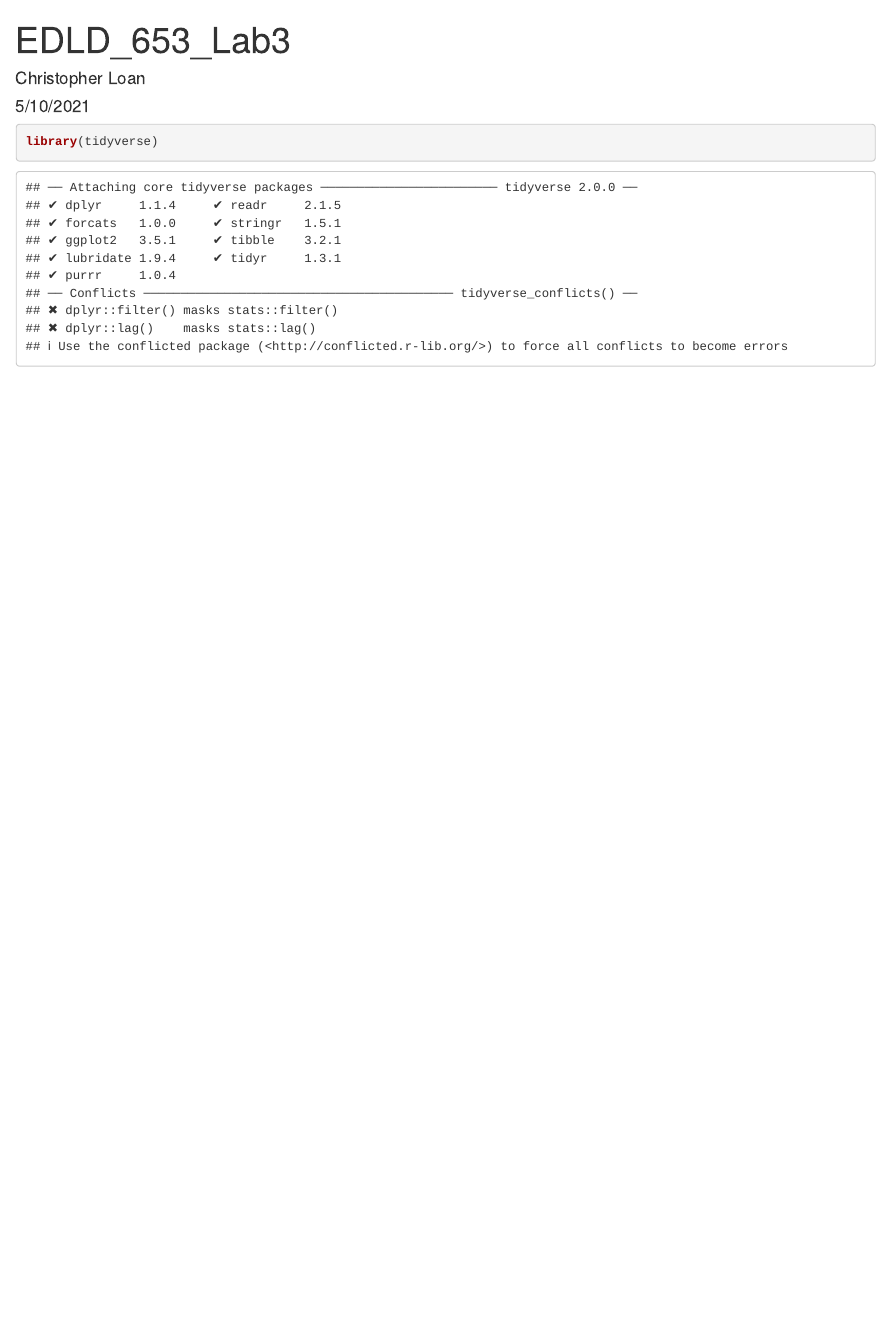
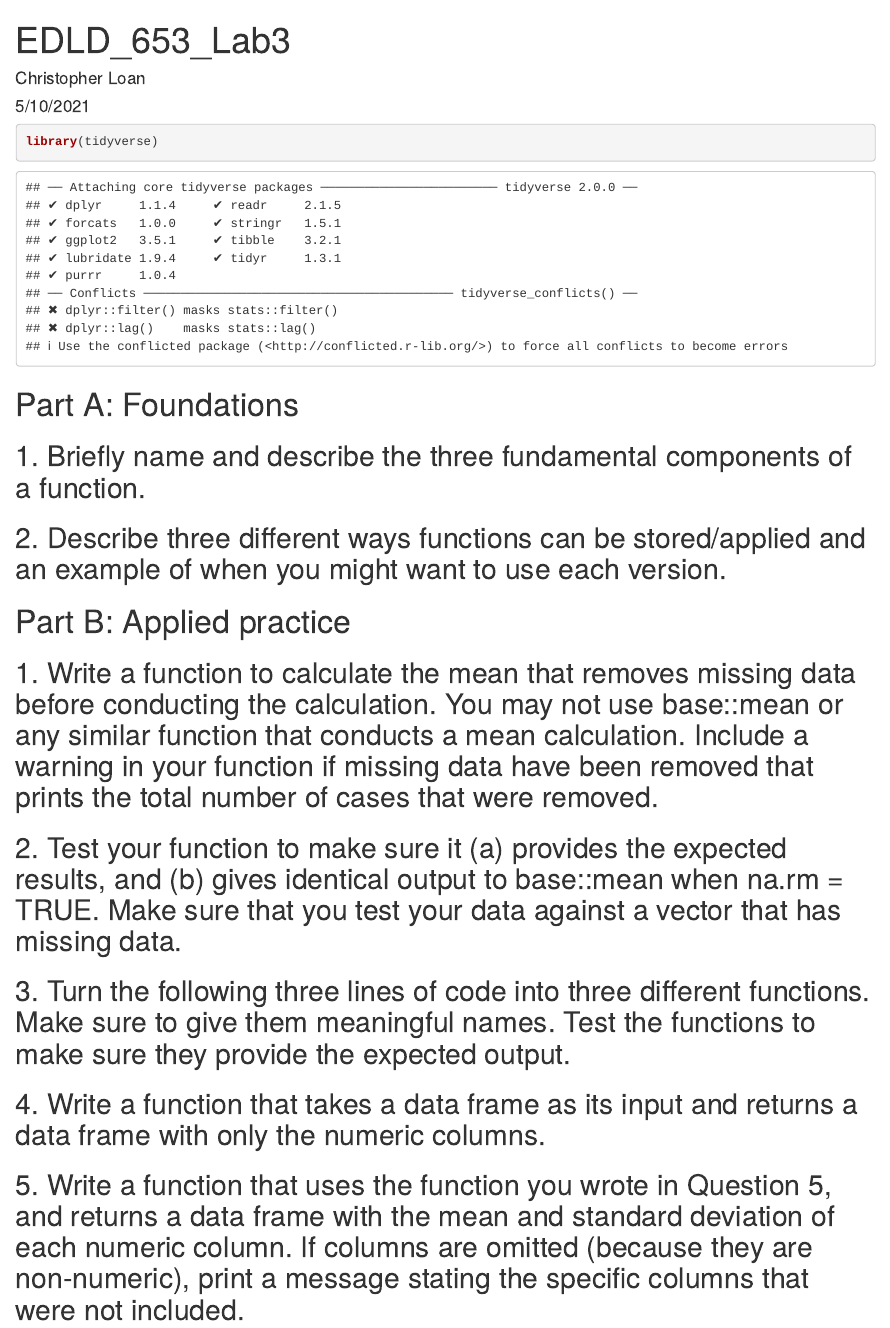
Before and after one commit to Chhr1s/EDLD_653_Lab3, an R Markdown document (Scripts/Lab3.Rmd): the page in a window 1100 px wide, from its top. Rendered offline with R 4.5, knitr and Pandoc, with nearby package versions.

Commit message:
typed up

````diff
--- a/Scripts/Lab3.Rmd
+++ b/Scripts/Lab3.Rmd
@@ -11,5 +11,24 @@ knitr::opts_chunk$set(echo = TRUE)
 
 ```{r}
 library(tidyverse)
+```
 
-```
+# Part A: Foundations
+
+## 1. Briefly name and describe the three fundamental components of a function.
+
+## 2. Describe three different ways functions can be stored/applied and an example of when you might want to use each version.
+
+
+# Part B: Applied practice
+
+## 1. Write a function to calculate the mean that removes missing data before conducting the calculation. You may not use base::mean or any similar function that conducts a mean calculation. Include a warning in your function if missing data have been removed that prints the total number of cases that were removed.
+
+
+## 2. Test your function to make sure it (a) provides the expected results, and (b) gives identical output to base::mean when na.rm = TRUE. Make sure that you test your data against a vector that has missing data.
+
+## 3. Turn the following three lines of code into three different functions. Make sure to give them meaningful names. Test the functions to make sure they provide the expected output.
+
+## 4. Write a function that takes a data frame as its input and returns a data frame with only the numeric columns.
+
+## 5. Write a function that uses the function you wrote in Question 5, and returns a data frame with the mean and standard deviation of each numeric column. If columns are omitted (because they are non-numeric), print a message stating the specific columns that were not included.
````
